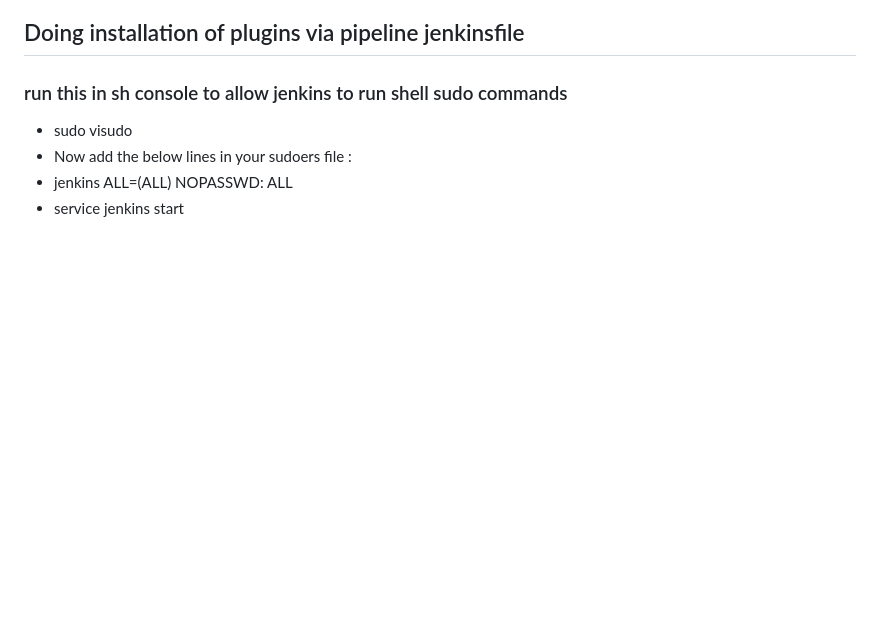
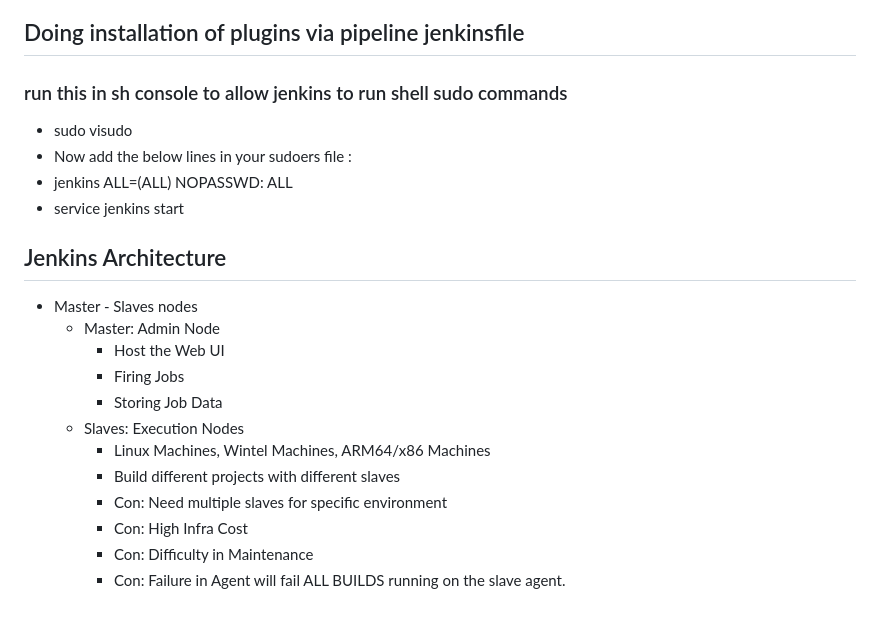
Before and after one commit to ngyewkong/DevOpsMasterClass, a Markdown page: jenkins/README.md, the part around the change. GitHub-like rendering; blank space fills up the shorter version.

Commit message:
added architecture desc in readme

```diff
--- a/jenkins/README.md
+++ b/jenkins/README.md
@@ -179,3 +179,18 @@ docker login -u $DOCKER_HUB_USER -p $DOCKER_HUB_PASSWORD
 - Now add the below lines in your sudoers file :
 - jenkins ALL=(ALL) NOPASSWD: ALL
 - service jenkins start
+
+## Jenkins Architecture
+
+- Master - Slaves nodes
+  - Master: Admin Node
+    - Host the Web UI
+    - Firing Jobs
+    - Storing Job Data
+  - Slaves: Execution Nodes
+    - Linux Machines, Wintel Machines, ARM64/x86 Machines
+    - Build different projects with different slaves
+    - Con: Need multiple slaves for specific environment
+    - Con: High Infra Cost
+    - Con: Difficulty in Maintenance
+    - Con: Failure in Agent will fail ALL BUILDS running on the slave agent.
```
